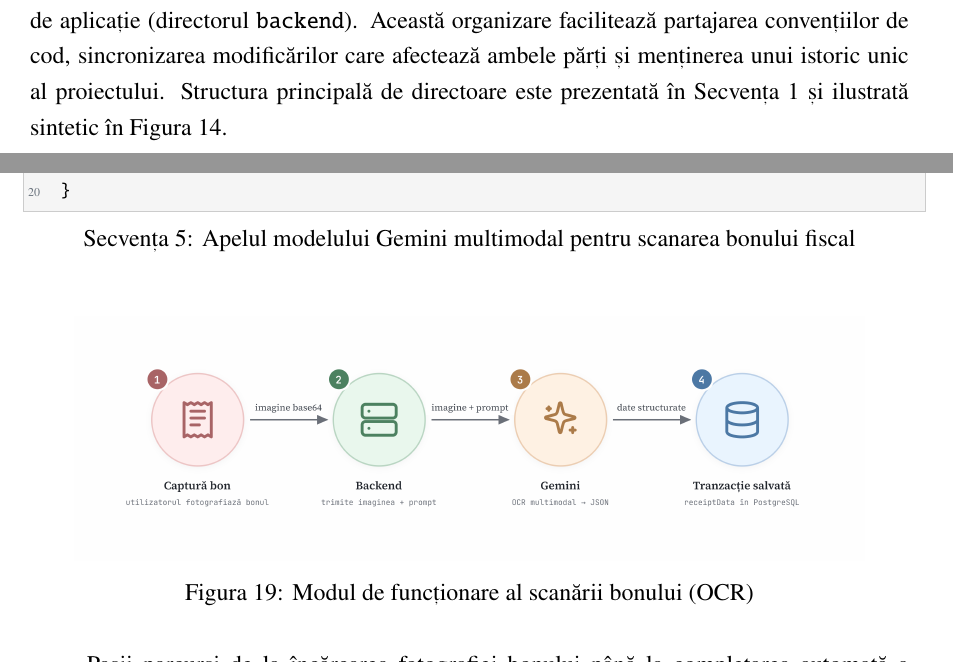
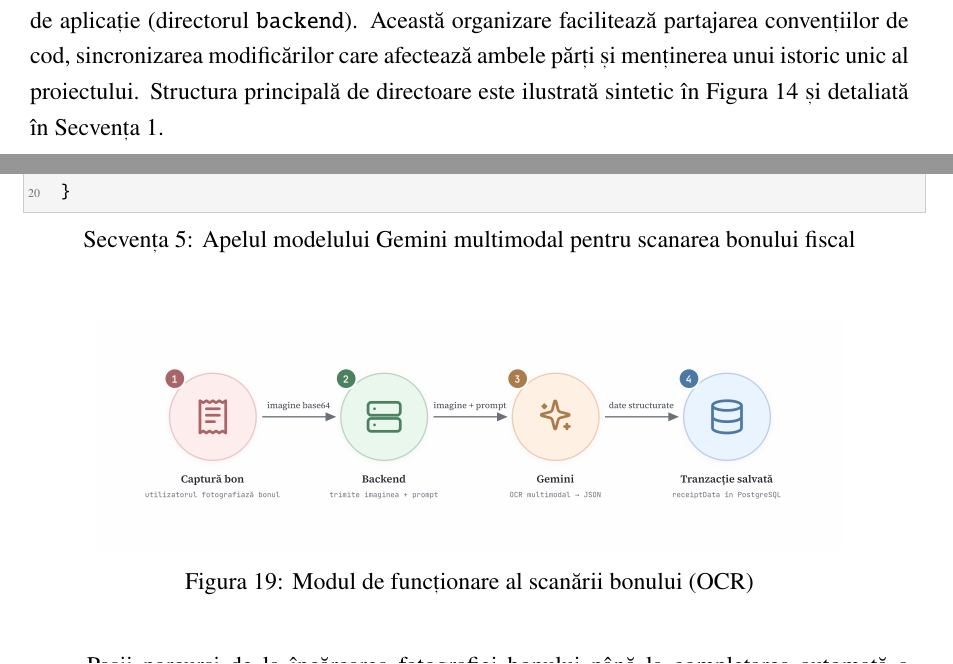
Before and after one commit to Allex2612-x/Lucent, a LaTeX thesis (latex/licenta.tex): two parts of pages 34 and 41 of 76, joined at a grey line, cut so that both start at the same text. Compiled offline with pdfLaTeX.

Commit message:
Fix placement of Figura 14 and Figura 20 in thesis
- Figura 14 (Structura fisierelor): move directly under its reference
  paragraph (before Secventa 1) so it fills page 32 instead of leaving a
  ~55% gap; reword intro so the figure is mentioned before the listing.
- Figura 20 (Flux OCR): switch to fixed [H] placement via \autofigT and
  calibrate width to 0.70 so it sits with Figura 19 on page 41, inside
  section 4.4.4, instead of floating past the 4.4.5 heading.

Result: 77 pages, 0 overfull/underfull, 0 undefined refs, no figure more
than 1 page from its reference.

Co-Authored-By: Claude Opus 4.8 <noreply@anthropic.com>

```diff
--- a/latex/licenta.tex
+++ b/latex/licenta.tex
@@ -791,7 +791,9 @@ Modulul Setări centralizează configurarea contului și a preferințelor utiliz
 
 \section{Structura fișierelor}
 
-Codul sursă al aplicației FARO este organizat sub forma unui depozit de tip \emph{monorepo}, care reunește în aceeași rădăcină atât aplicația client (directorul \texttt{frontend}), cât și serverul de aplicație (directorul \texttt{backend}). Această organizare facilitează partajarea convențiilor de cod, sincronizarea modificărilor care afectează ambele părți și menținerea unui istoric unic al proiectului. Structura principală de directoare este prezentată în Secvența~\ref{lst:structura} și ilustrată sintetic în Figura~\ref{fig:f6}.
+Codul sursă al aplicației FARO este organizat sub forma unui depozit de tip \emph{monorepo}, care reunește în aceeași rădăcină atât aplicația client (directorul \texttt{frontend}), cât și serverul de aplicație (directorul \texttt{backend}). Această organizare facilitează partajarea convențiilor de cod, sincronizarea modificărilor care afectează ambele părți și menținerea unui istoric unic al proiectului. Structura principală de directoare este ilustrată sintetic în Figura~\ref{fig:f6} și detaliată în Secvența~\ref{lst:structura}.
+
+\autofigH[0.8]{6}{Structura fișierelor proiectului}
 
 \noindent\begin{minipage}{\textwidth}
 \begin{lstlisting}[language=bash,caption={Structura proiectului},label={lst:structura}]
@@ -972,7 +972,7 @@ export async function scanReceiptWithGemini(imageBase64, mimeType) {
 \end{minipage}
 \medskip
 
-\autofig{12}{Modul de funcționare al scanării bonului (OCR)}
+\autofigH[0.85]{12}{Modul de funcționare al scanării bonului (OCR)}
 
 Pașii parcurși de la încărcarea fotografiei bonului până la completarea automată a câmpurilor tranzacției sunt prezentați în Figura~\ref{fig:f9}.
 
```
Also changed, not shown: latex/licenta.tex (6 more changed lines).
